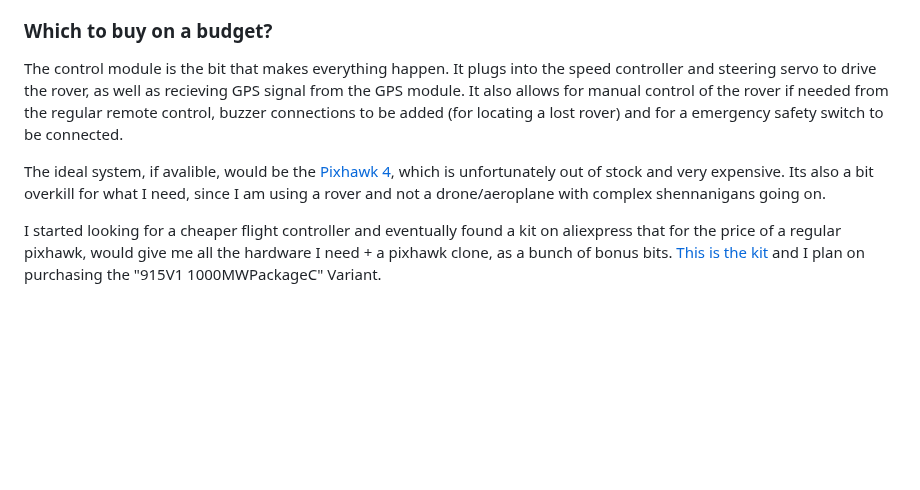
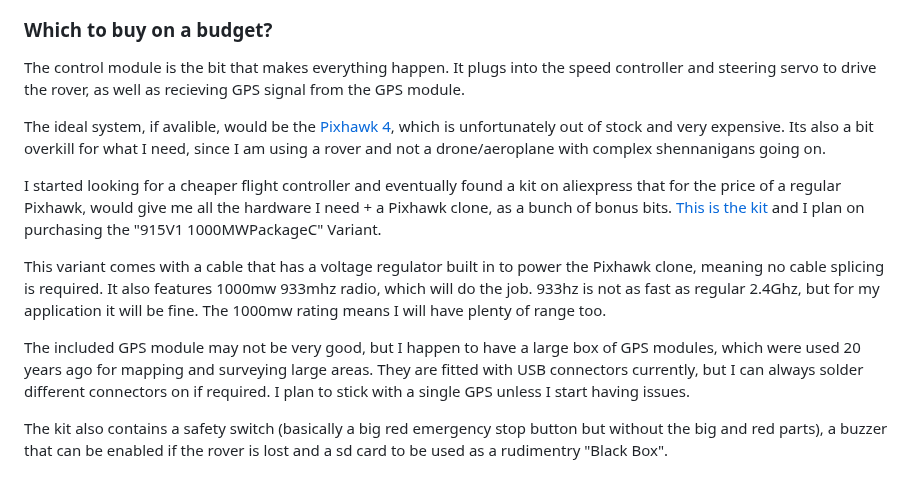
Before and after one commit to saabgeek04/SystemsSAC, a Markdown page: journal/ROVER.md, the part around the change. GitHub-like rendering; blank space fills up the shorter version.

```diff
--- a/journal/ROVER.md
+++ b/journal/ROVER.md
@@ -38,8 +38,14 @@ As I previously mentioned when talking about Ardupilot, I needed a couple of pei
 
 ### Which to buy on a budget?
 
-The control module is the bit that makes everything happen. It plugs into the speed controller and steering servo to drive the rover, as well as recieving GPS signal from the GPS module. It also allows for manual control of the rover if needed from the regular remote control, buzzer connections to be added (for locating a lost rover) and for a emergency safety switch to be connected.
+The control module is the bit that makes everything happen. It plugs into the speed controller and steering servo to drive the rover, as well as recieving GPS signal from the GPS module.
 
 The ideal system, if avalible, would be the [Pixhawk 4](https://holybro.com/products/pixhawk-4?variant=41527199498429), which is unfortunately out of stock and very expensive. Its also a bit overkill for what I need, since I am using a rover and not a drone/aeroplane with complex shennanigans going on.
 
-I started looking for a cheaper flight controller and eventually found a kit on aliexpress that for the price of a regular pixhawk, would give me all the hardware I need + a pixhawk clone, as a bunch of bonus bits. [This is the kit](https://www.aliexpress.com/item/33058886931.html) and I plan on purchasing the "915V1 1000MWPackageC" Variant.
+I started looking for a cheaper flight controller and eventually found a kit on aliexpress that for the price of a regular Pixhawk, would give me all the hardware I need + a Pixhawk clone, as a bunch of bonus bits. [This is the kit](https://www.aliexpress.com/item/33058886931.html) and I plan on purchasing the "915V1 1000MWPackageC" Variant.
+
+This variant comes with a cable that has a voltage regulator built in to power the Pixhawk clone, meaning no cable splicing is required. It also features 1000mw 933mhz radio, which will do the job. 933hz is not as fast as regular 2.4Ghz, but for my application it will be fine. The 1000mw rating means I will have plenty of range too.
+
+The included GPS module may not be very good, but I happen to have a large box of GPS modules, which were used 20 years ago for mapping and surveying large areas. They are fitted with USB connectors currently, but I can always solder different connectors on if required. I plan to stick with a single GPS unless I start having issues.
+
+The kit also contains a safety switch (basically a big red emergency stop button but without the big and red parts), a buzzer that can be enabled if the rover is lost and a sd card to be used as a rudimentry "Black Box".
```
